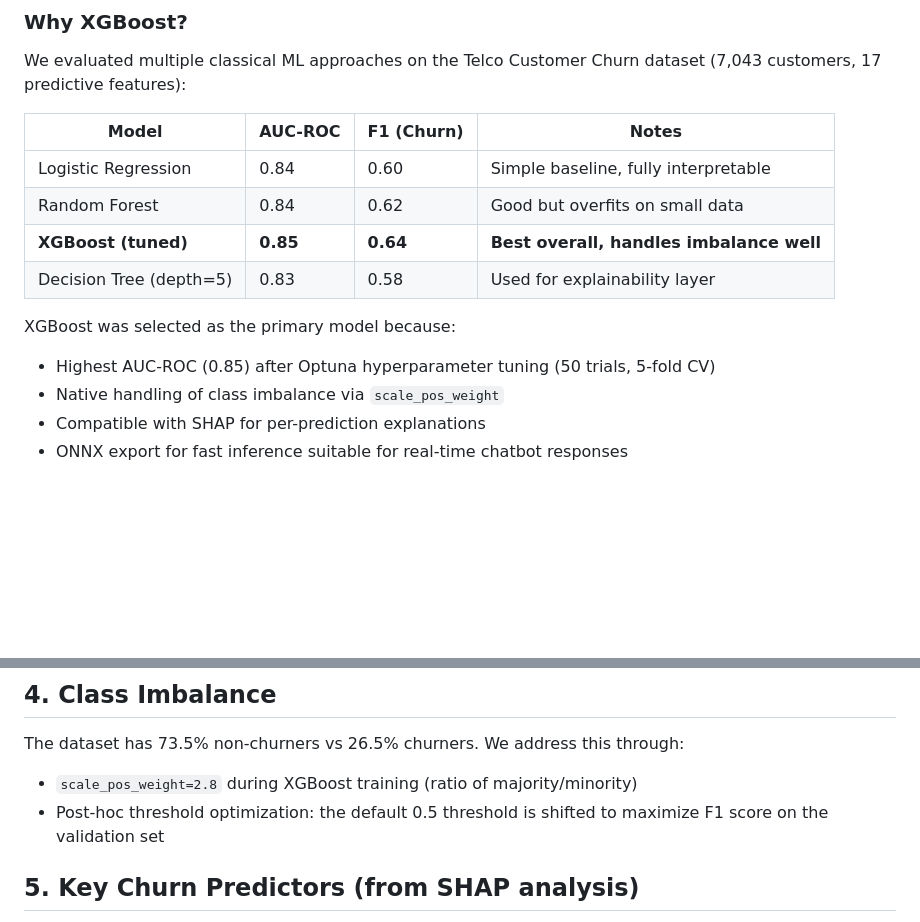
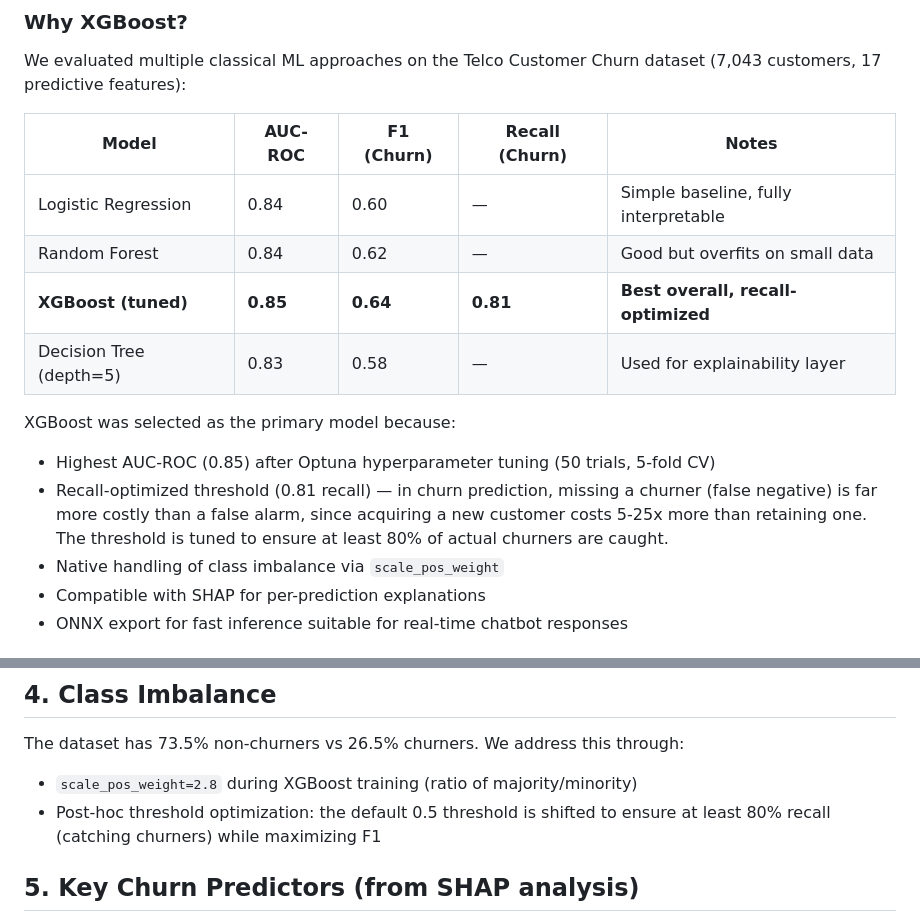
Before and after one commit to MaryamGKK/churn-prediction-chatbot, a Markdown page: docs/technical_report.md, 2 parts joined by grey strips. Rendered like a GitHub page; blank space fills up the shorter version.

```diff
--- a/docs/technical_report.md
+++ b/docs/technical_report.md
@@ -12,15 +12,16 @@ This PoC demonstrates an AI-powered solution that makes churn prediction accessi
 
 We evaluated multiple classical ML approaches on the Telco Customer Churn dataset (7,043 customers, 17 predictive features):
 
-| Model | AUC-ROC | F1 (Churn) | Notes |
-|-------|---------|------------|-------|
-| Logistic Regression | 0.84 | 0.60 | Simple baseline, fully interpretable |
-| Random Forest | 0.84 | 0.62 | Good but overfits on small data |
-| **XGBoost (tuned)** | **0.85** | **0.64** | **Best overall, handles imbalance well** |
-| Decision Tree (depth=5) | 0.83 | 0.58 | Used for explainability layer |
+| Model | AUC-ROC | F1 (Churn) | Recall (Churn) | Notes |
+|-------|---------|------------|----------------|-------|
+| Logistic Regression | 0.84 | 0.60 | — | Simple baseline, fully interpretable |
+| Random Forest | 0.84 | 0.62 | — | Good but overfits on small data |
+| **XGBoost (tuned)** | **0.85** | **0.64** | **0.81** | **Best overall, recall-optimized** |
+| Decision Tree (depth=5) | 0.83 | 0.58 | — | Used for explainability layer |
 
 XGBoost was selected as the primary model because:
 - Highest AUC-ROC (0.85) after Optuna hyperparameter tuning (50 trials, 5-fold CV)
+- Recall-optimized threshold (0.81 recall) — in churn prediction, missing a churner (false negative) is far more costly than a false alarm, since acquiring a new customer costs 5-25x more than retaining one. The threshold is tuned to ensure at least 80% of actual churners are caught.
 - Native handling of class imbalance via `scale_pos_weight`
 - Compatible with SHAP for per-prediction explanations
 - ONNX export for fast inference suitable for real-time chatbot responses
@@ -55,7 +56,7 @@ We preserved the "No internet service" and "No phone service" categories rather
 
 The dataset has 73.5% non-churners vs 26.5% churners. We address this through:
 - `scale_pos_weight=2.8` during XGBoost training (ratio of majority/minority)
-- Post-hoc threshold optimization: the default 0.5 threshold is shifted to maximize F1 score on the validation set
+- Post-hoc threshold optimization: the default 0.5 threshold is shifted to ensure at least 80% recall (catching churners) while maximizing F1
 
 ## 5. Key Churn Predictors (from SHAP analysis)
 
```
Also changed, not shown: README.md (+1 -2 lines).
